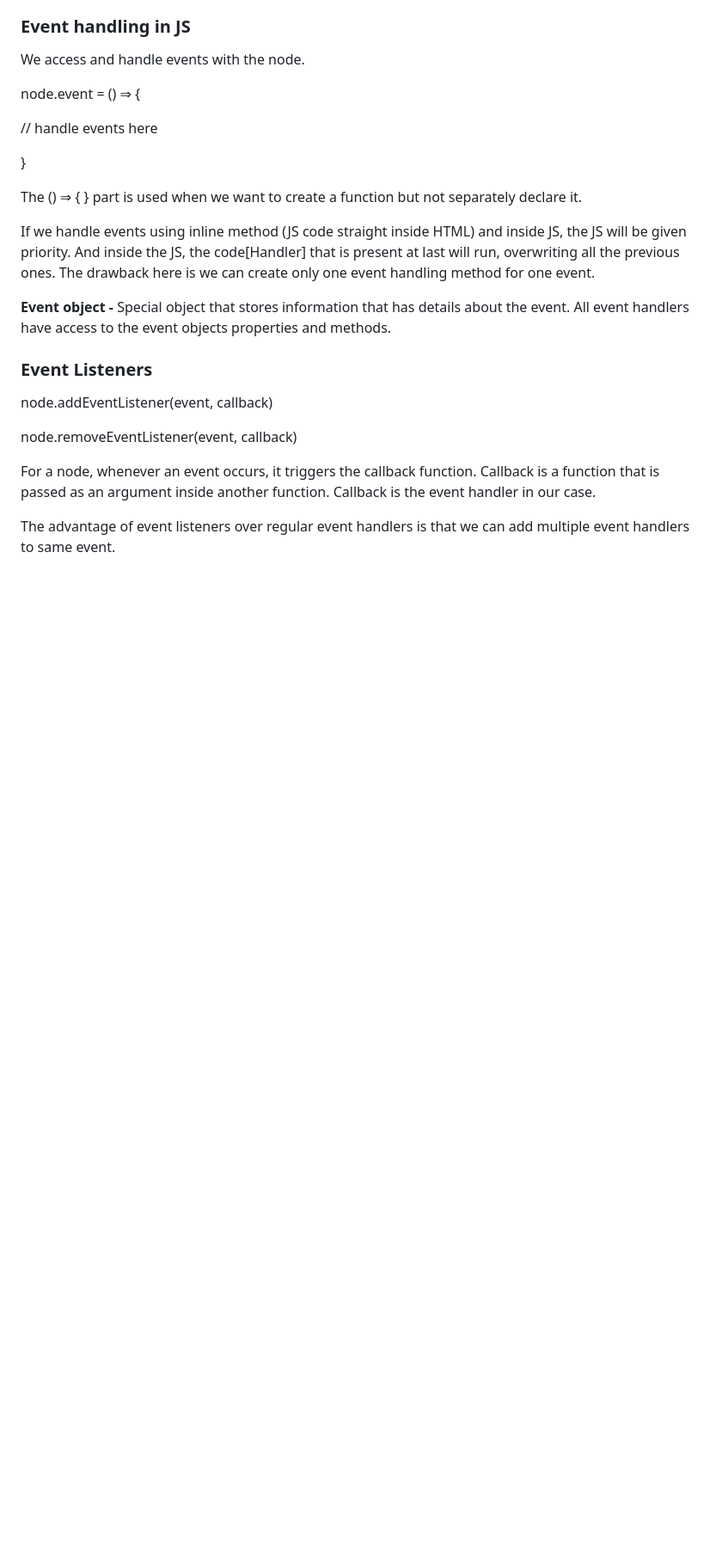
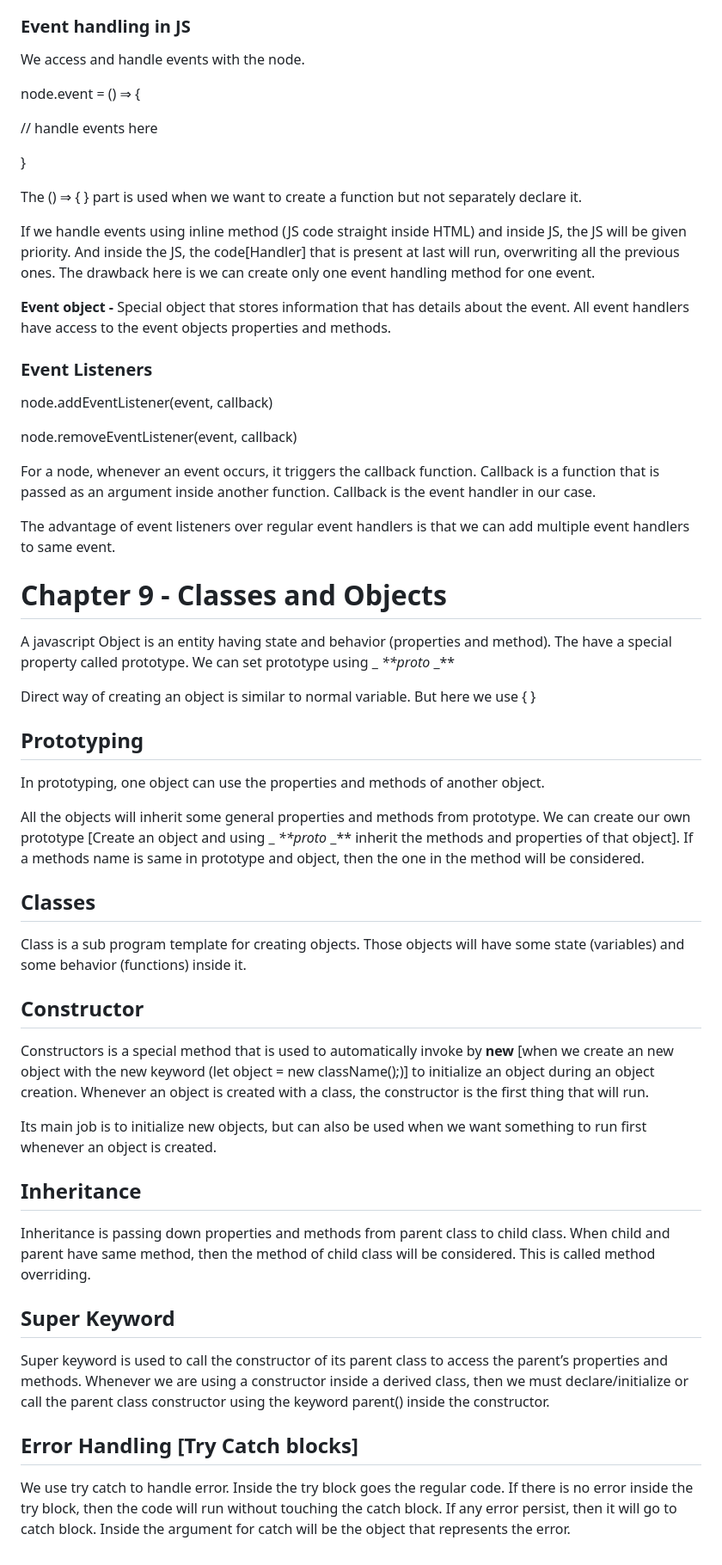
Before and after one commit to YashwanthRaj/JavaScript-Coursework, a Markdown page: README.md, the part around the change. Shown: that part at 86% size. Drawn GitHub-style; blank space fills up the shorter version.

```diff
--- a/README.md
+++ b/README.md
@@ -432,3 +432,37 @@ node.removeEventListener(event, callback)
 For a node, whenever an event occurs, it triggers the callback function. Callback is a function that is passed as an argument inside another function. Callback is the event handler in our case.
 
 The advantage of event listeners over regular event handlers is that we can add multiple event handlers to same event.
+
+# Chapter 9 - Classes and Objects
+
+A javascript Object is an entity having state and behavior (properties and method). The have a special property called prototype. We can set prototype using _ _**proto_ _**
+
+Direct way of creating an object is similar to normal variable. But here we use { }
+
+## Prototyping
+
+In prototyping, one object can use the properties and methods of another object.
+
+All the objects will inherit some general properties and methods from prototype. We can create our own prototype [Create an object and using _ _**proto_ _** inherit the methods and properties of that object]. If a methods name is same in prototype and object, then the one in the method will be considered.
+
+## Classes
+
+Class is a sub program template for creating objects. Those objects will have some state (variables) and some behavior (functions) inside it.
+
+## Constructor
+
+Constructors is a special  method that is used to automatically invoke by **new** [when we create an new object with the new keyword (let object = new className();)] to initialize an object during an object creation. Whenever an object is created with a class, the constructor is the first thing that will run.
+
+Its main job is to initialize new objects, but can also be used when we want something to run first whenever an object is created.
+
+## Inheritance
+
+Inheritance is passing down properties and methods from parent class to child class. When child and parent have same method, then the method of child class will be considered. This is called method overriding.
+
+## Super Keyword
+
+Super keyword is used to call the constructor of its parent class to access the parent’s properties and methods. Whenever we are using a constructor inside a derived class, then we must declare/initialize or call the parent class constructor using the keyword parent() inside the constructor.
+
+## Error Handling [Try Catch blocks]
+
+We use try catch to handle error. Inside the try block goes the regular code. If there is no error inside the try block, then the code will run without touching the catch block. If any error persist, then it will go to catch block. Inside the argument for catch will be the object that represents the error.
```
